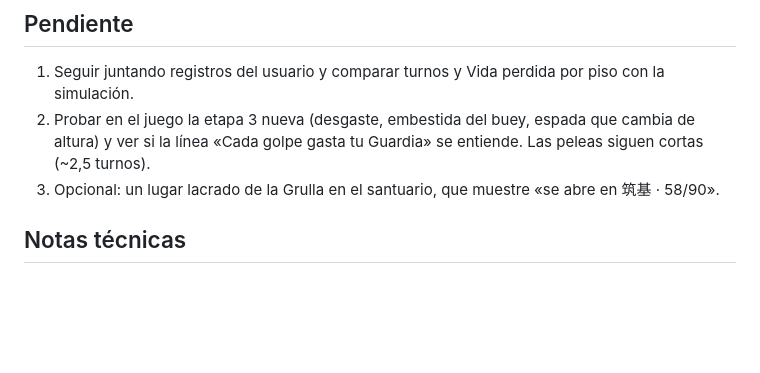
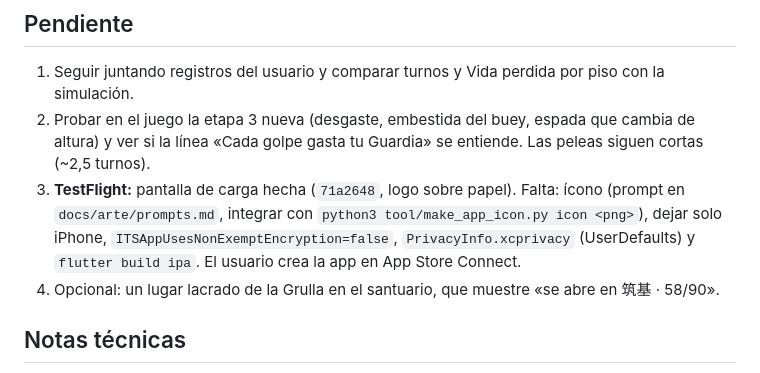
Before and after one commit to spcolonna/long-breath, a Markdown page: NOTAS.md, the part around the change. Rendered like a GitHub page; blank space fills up the shorter version.

Commit message:
NOTAS: pendientes de TestFlight
Co-Authored-By: Claude Opus 5.5 <noreply@anthropic.com>

```diff
--- a/NOTAS.md
+++ b/NOTAS.md
@@ -134,7 +134,8 @@ macOS no tiene `timeout`.
 ## Pendiente
 1. Seguir juntando registros del usuario y comparar turnos y Vida perdida por piso con la simulación.
 2. Probar en el juego la etapa 3 nueva (desgaste, embestida del buey, espada que cambia de altura) y ver si la línea «Cada golpe gasta tu Guardia» se entiende. Las peleas siguen cortas (~2,5 turnos).
-3. Opcional: un lugar lacrado de la Grulla en el santuario, que muestre «se abre en 筑基 · 58/90».
+3. **TestFlight:** pantalla de carga hecha (`71a2648`, logo sobre papel). Falta: ícono (prompt en `docs/arte/prompts.md`, integrar con `python3 tool/make_app_icon.py icon <png>`), dejar solo iPhone, `ITSAppUsesNonExemptEncryption=false`, `PrivacyInfo.xcprivacy` (UserDefaults) y `flutter build ipa`. El usuario crea la app en App Store Connect.
+4. Opcional: un lugar lacrado de la Grulla en el santuario, que muestre «se abre en 筑基 · 58/90».
 
 ## Notas técnicas
 - Si un widget de animación devuelve `child!` cuando está quieto y lo envuelve cuando anima, el subárbol se remonta. Hay que devolver siempre el mismo tipo de widget.
```
